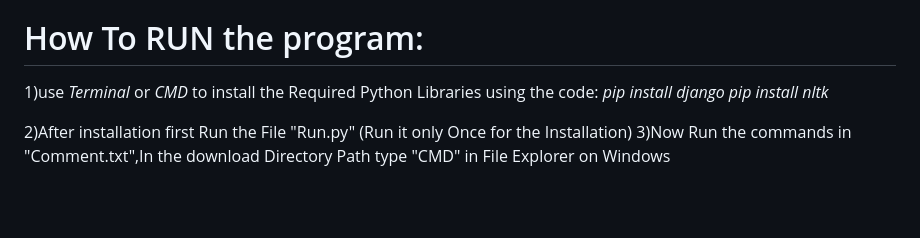
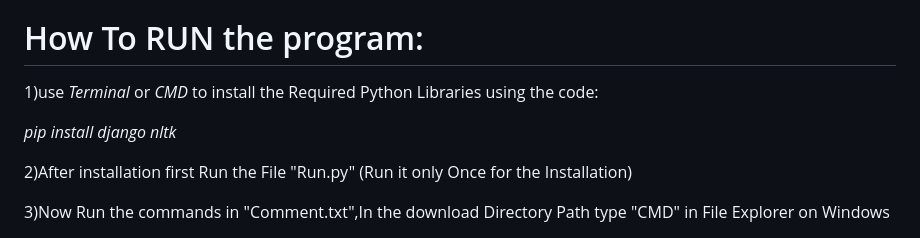
Before and after one commit to JS-Coderr/Text-Speech-to-Sign-Language-Generator, a Markdown page: README.md, the part around the change. Drawn GitHub-style; blank space fills up the shorter version.

```diff
--- a/README.md
+++ b/README.md
@@ -37,8 +37,9 @@ A Text and Speech to Sign Language Translator has immense potential to foster in
 
 # How To RUN the program:
 1)use *Terminal* or *CMD* to install the Required Python Libraries using the code:
-*pip install django
-pip install nltk*
+
+*pip install django nltk*
 
 2)After installation first Run the File "Run.py" (Run it only Once for the Installation)
+
 3)Now Run the commands in "Comment.txt",In the download Directory Path type "CMD" in File Explorer on Windows
```
